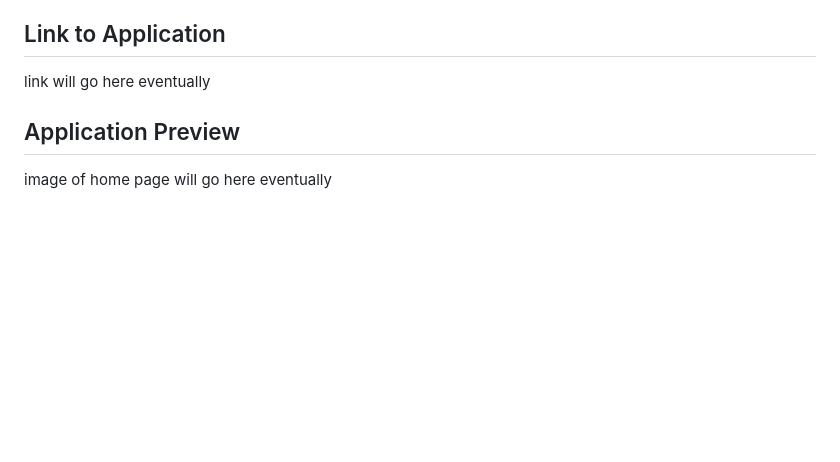
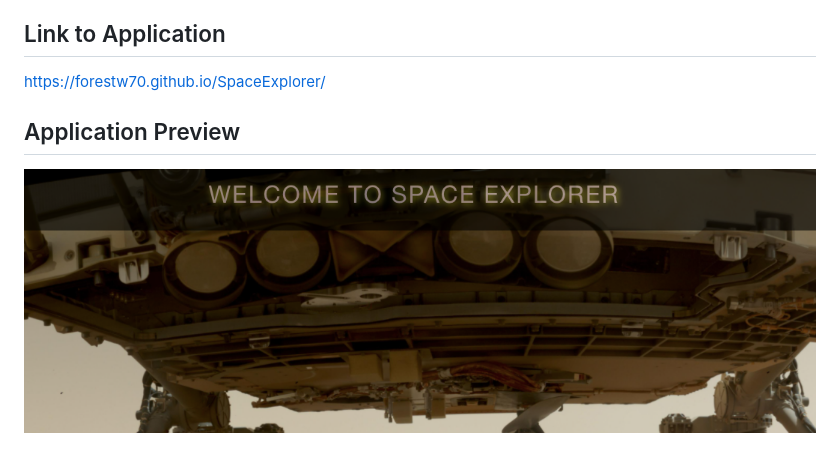
Before and after one commit to ForestW70/SpaceExplorer, a Markdown page: README.md, the part around the change. Rendered like a GitHub page; pictures changed too: assets/images/demo-pic.png (added); blank space fills up the shorter version.

```diff
--- a/README.md
+++ b/README.md
@@ -12,7 +12,7 @@ Space Explorer allows users to enter into a dashboard showing customizable space
 - As a user, when I select my favorite planet from the drop-down menu, the application renders that planet’s position in the sky.
 
 ## Link to Application
-link will go here eventually
+https://forestw70.github.io/SpaceExplorer/
 
 ## Application Preview
-image of home page will go here eventually
+![Preview of the application.](./assets/images/demo-pic.png)
```
